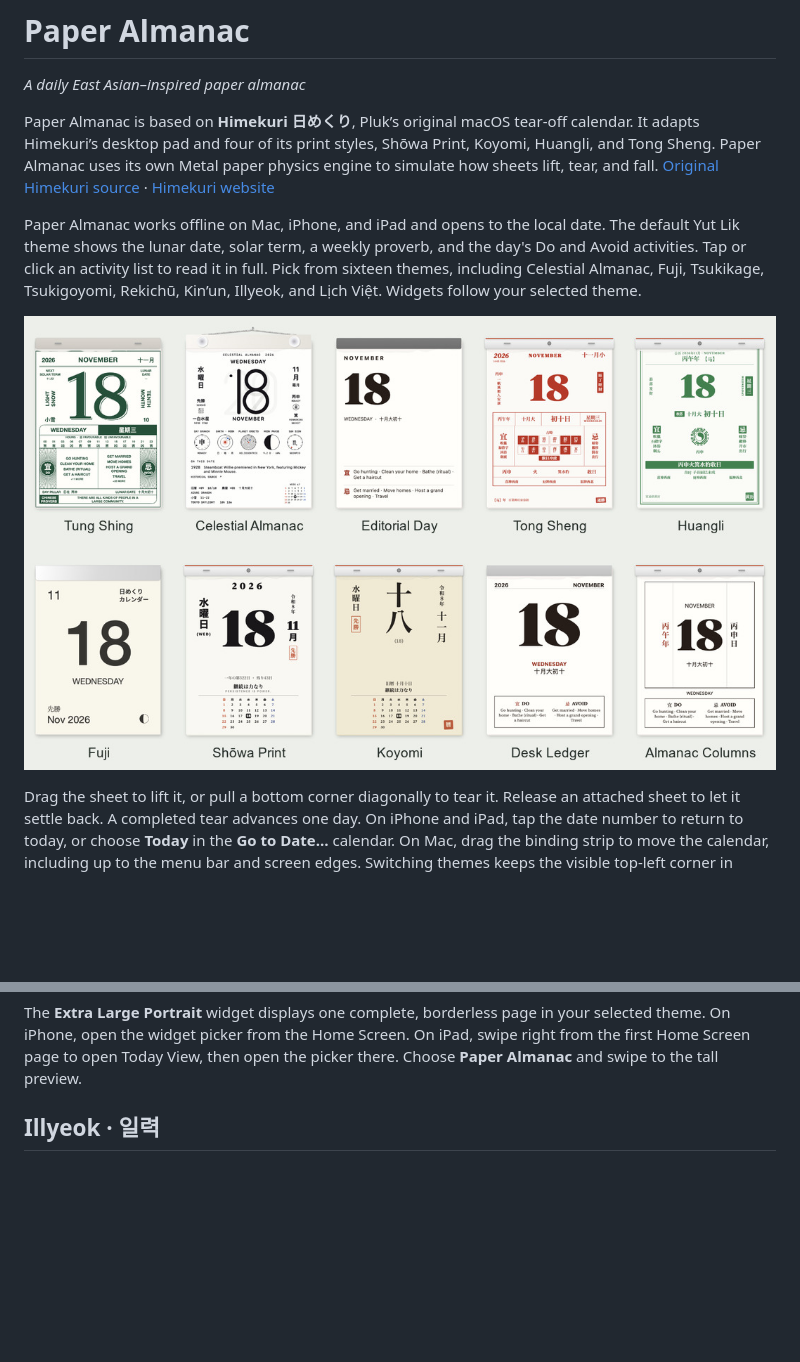
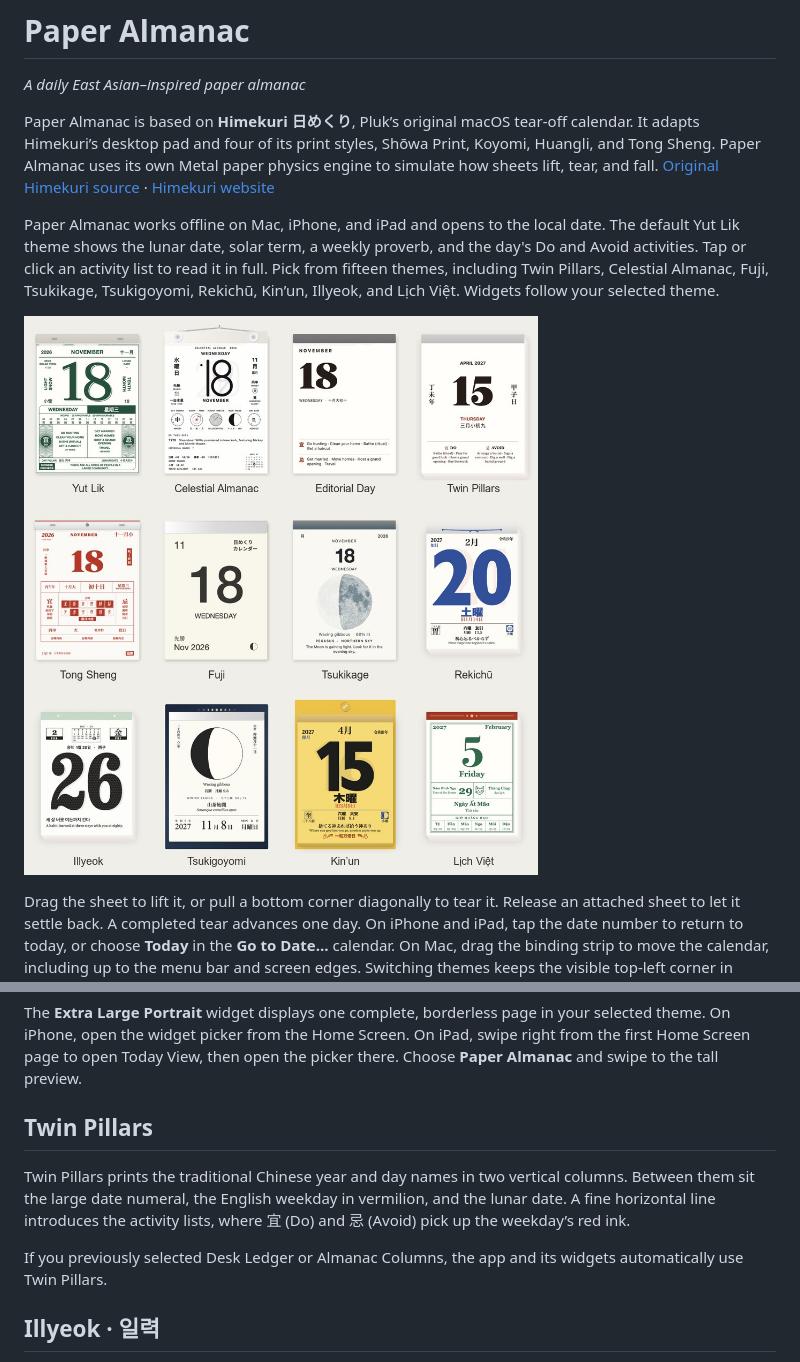
Before and after one commit to runty/Paper-Almanac, a Markdown page: README.md, 2 parts joined by grey strips. Rendered like a GitHub page; pictures changed too: docs/mac-themes.jpg; blank space fills up the shorter version.

Commit message:
Combine Desk Ledger and Almanac Columns into Twin Pillars

```diff
--- a/README.md
+++ b/README.md
@@ -4,5 +4,5 @@
 
 Paper Almanac is based on **Himekuri 日めくり**, Pluk’s original macOS tear-off calendar. It adapts Himekuri’s desktop pad and four of its print styles, Shōwa Print, Koyomi, Huangli, and Tong Sheng. Paper Almanac uses its own Metal paper physics engine to simulate how sheets lift, tear, and fall. [Original Himekuri source](https://github.com/pluk-inc/himekuri) · [Himekuri website](https://himekuri.app/)
 
-Paper Almanac works offline on Mac, iPhone, and iPad and opens to the local date. The default Yut Lik theme shows the lunar date, solar term, a weekly proverb, and the day's Do and Avoid activities. Tap or click an activity list to read it in full. Pick from sixteen themes, including Celestial Almanac, Fuji, Tsukikage, Tsukigoyomi, Rekichū, Kin’un, Illyeok, and Lịch Việt. Widgets follow your selected theme.
+Paper Almanac works offline on Mac, iPhone, and iPad and opens to the local date. The default Yut Lik theme shows the lunar date, solar term, a weekly proverb, and the day's Do and Avoid activities. Tap or click an activity list to read it in full. Pick from fifteen themes, including Twin Pillars, Celestial Almanac, Fuji, Tsukikage, Tsukigoyomi, Rekichū, Kin’un, Illyeok, and Lịch Việt. Widgets follow your selected theme.
 
@@ -13,6 +13,12 @@ Drag the sheet to lift it, or pull a bottom corner diagonally to tear it. Releas
 Turn off **Auto Change Date** in the menu-bar calendar on Mac or the palette menu on iPhone and iPad to keep the pad on its current page. It stays there across midnight and app relaunches. A tear advances the held page by one day. Choose **Today** to hold the current date, or turn automatic updates back on to resume daily rollover.
 
 The **Extra Large Portrait** widget displays one complete, borderless page in your selected theme. On iPhone, open the widget picker from the Home Screen. On iPad, swipe right from the first Home Screen page to open Today View, then open the picker there. Choose **Paper Almanac** and swipe to the tall preview.
+
+## Twin Pillars
+
+Twin Pillars prints the traditional Chinese year and day names in two vertical columns. Between them sit the large date numeral, the English weekday in vermilion, and the lunar date. A fine horizontal line introduces the activity lists, where 宜 (Do) and 忌 (Avoid) pick up the weekday’s red ink.
+
+If you previously selected Desk Ledger or Almanac Columns, the app and its widgets automatically use Twin Pillars.
 
 ## Illyeok · 일력
 
```
Also changed, not shown: other parts of README.md (+1 -1 lines), CHANGELOG.md (+2 -0 lines), 8 other files.
